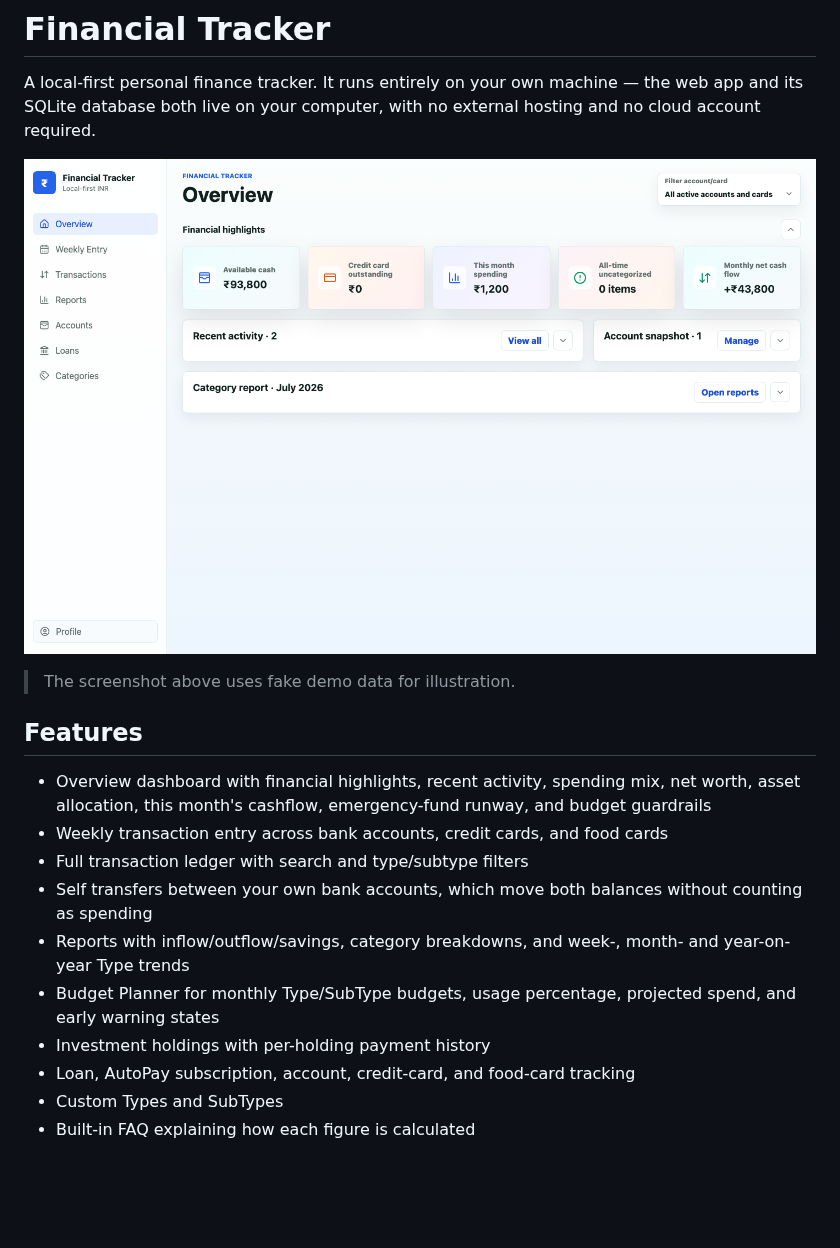
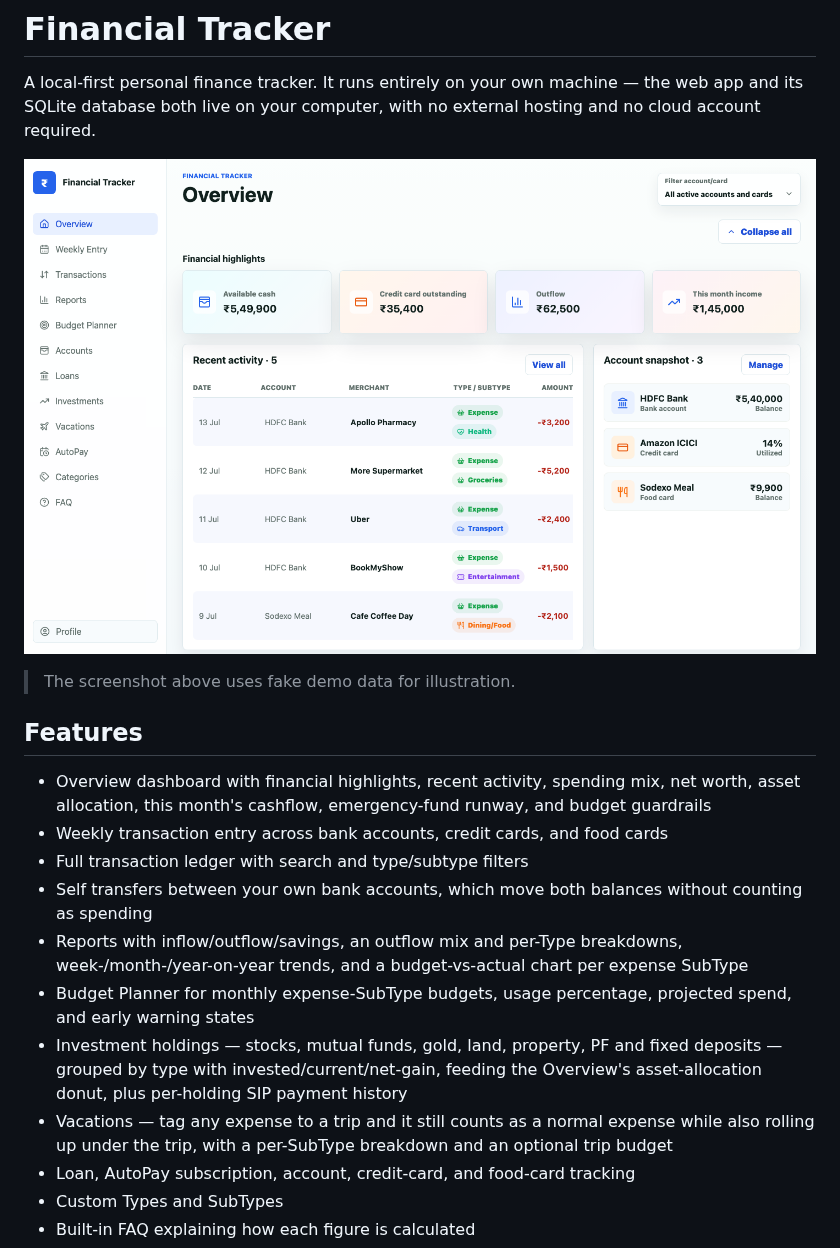
Before and after one commit to rameshnaidu-github/financial-tracker, a Markdown page: README.md, the part around the change. Rendered like a GitHub page; pictures changed too: assets/screenshots/overview.png; blank space fills up the shorter version.

Commit message:
Refresh README + screenshot; fix vacation-toggle state desync
- Code review fix: the 'Part of a vacation?' toggle kept a separate boolean
  that could desync from vacationId (e.g. changing Type in the edit form
  cleared the trip but left the box ticked, showing a trip that wasn't
  actually set). The toggle is now derived from vacationId directly —
  ticking sets the newest trip, unticking clears it, and any Type/SubType
  change that drops the tag also unticks the box. Removes two useState.
- README: document Vacations, fixed deposits + per-type investment grouping,
  the budget-vs-actual chart, and correct the Budget Planner line to
  expense-SubType budgets. Regenerated the overview screenshot with fresh
  demo data (now shows the current UI incl. the Vacations nav).

tsc clean, 48 QA tests pass, build ok.

Co-Authored-By: Claude Opus 4.8 <noreply@anthropic.com>

```diff
--- a/README.md
+++ b/README.md
@@ -14,9 +14,13 @@ database both live on your computer, with no external hosting and no cloud accou
 - Weekly transaction entry across bank accounts, credit cards, and food cards
 - Full transaction ledger with search and type/subtype filters
 - Self transfers between your own bank accounts, which move both balances without counting as spending
-- Reports with inflow/outflow/savings, category breakdowns, and week-, month- and year-on-year Type trends
-- Budget Planner for monthly Type/SubType budgets, usage percentage, projected spend, and early warning states
-- Investment holdings with per-holding payment history
+- Reports with inflow/outflow/savings, an outflow mix and per-Type breakdowns, week-/month-/year-on-year
+  trends, and a budget-vs-actual chart per expense SubType
+- Budget Planner for monthly expense-SubType budgets, usage percentage, projected spend, and early warning states
+- Investment holdings — stocks, mutual funds, gold, land, property, PF and fixed deposits — grouped by type with
+  invested/current/net-gain, feeding the Overview's asset-allocation donut, plus per-holding SIP payment history
+- Vacations — tag any expense to a trip and it still counts as a normal expense while also rolling up under the
+  trip, with a per-SubType breakdown and an optional trip budget
 - Loan, AutoPay subscription, account, credit-card, and food-card tracking
 - Custom Types and SubTypes
 - Built-in FAQ explaining how each figure is calculated
```
Also changed, not shown: 1 other file.
